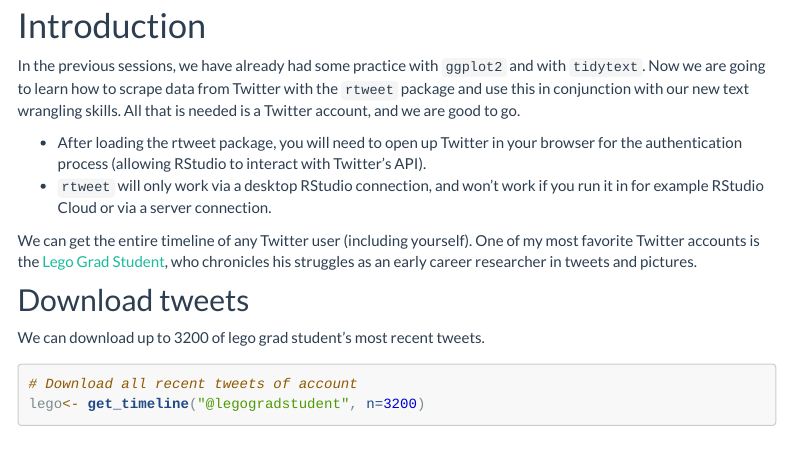
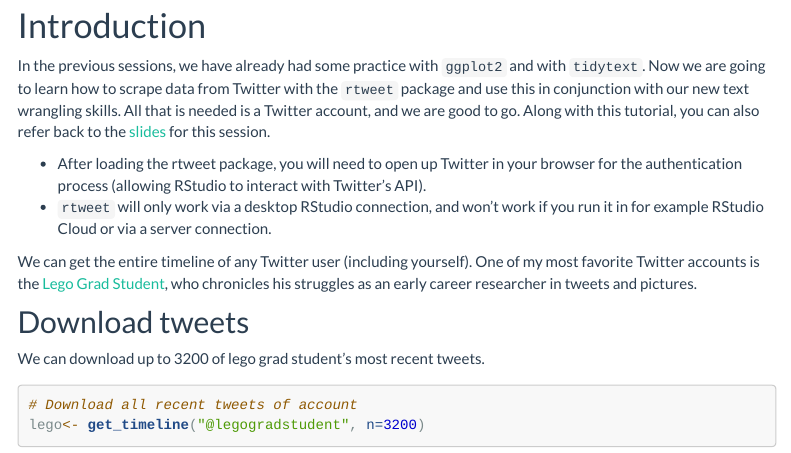
Before and after one commit to PsyTeachR/hack-your-data, an R Markdown document (scrape-twitter.Rmd): the page in a window 1100 px wide, from 360 px down. Rendered offline with R 4.5, knitr and Pandoc, with nearby package versions; some code elsewhere in the file could not run offline; a font, style sheet, LaTeX package, included part or bibliography that could not be used is replaced or left out; menus at the side of the page are left out; long lines of code are wrapped.

Commit message:
Added AH's rtweet slides.

```diff
--- a/scrape-twitter.Rmd
+++ b/scrape-twitter.Rmd
@@ -21,7 +21,7 @@ library(tidyverse)
 
 # Introduction
 
-In the previous sessions, we have already had some practice with `ggplot2` and with `tidytext`. Now we are going to learn how to scrape data from Twitter with the `rtweet` package and use this in conjunction with our new text wrangling skills. All that is needed is a Twitter account, and we are good to go.
+In the previous sessions, we have already had some practice with `ggplot2` and with `tidytext`. Now we are going to learn how to scrape data from Twitter with the `rtweet` package and use this in conjunction with our new text wrangling skills. All that is needed is a Twitter account, and we are good to go. Along with this tutorial, you can also refer back to the [slides](files/rtweet/rtweet_2019_AH.pdf) for this session.
 
 * After loading the rtweet package, you will need to open up Twitter in your browser for the authentication process (allowing RStudio to interact with Twitter's API).
 * `rtweet` will only work via a desktop RStudio connection, and won't work if you run it in for example RStudio Cloud or via a server connection.
```
Also changed, not shown: 2 other files.
